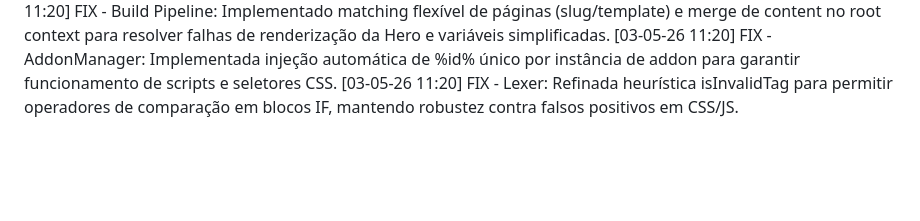
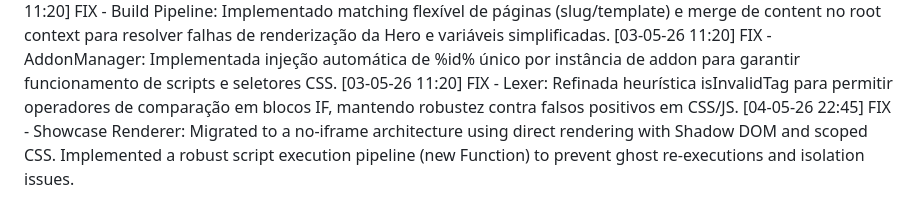
Before and after one commit to zmdy/renderit.builder, a Markdown page: changelog.md, the part around the change. Drawn GitHub-style; blank space fills up the shorter version.

Commit message:
FIX - Showcase Renderer: Migrated to No-Iframe engine in builder logic (documentation sync)

```diff
--- a/changelog.md
+++ b/changelog.md
@@ -50,3 +50,4 @@ Example
 [03-05-26 11:20] FIX - Build Pipeline: Implementado matching flexível de páginas (slug/template) e merge de content no root context para resolver falhas de renderização da Hero e variáveis simplificadas.
 [03-05-26 11:20] FIX - AddonManager: Implementada injeção automática de %id% único por instância de addon para garantir funcionamento de scripts e seletores CSS.
 [03-05-26 11:20] FIX - Lexer: Refinada heurística isInvalidTag para permitir operadores de comparação em blocos IF, mantendo robustez contra falsos positivos em CSS/JS.
+[04-05-26 22:45] FIX - Showcase Renderer: Migrated to a no-iframe architecture using direct rendering with Shadow DOM and scoped CSS. Implemented a robust script execution pipeline (new Function) to prevent ghost re-executions and isolation issues.
```
